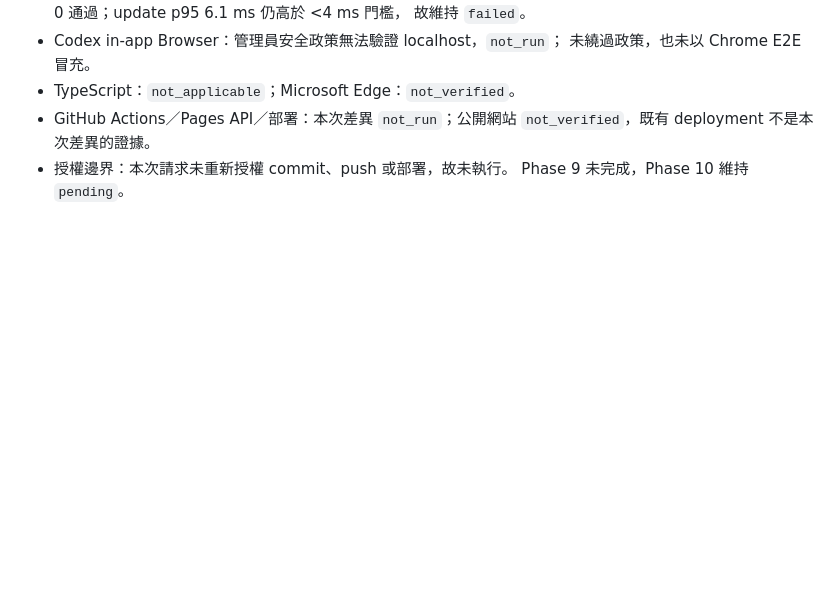
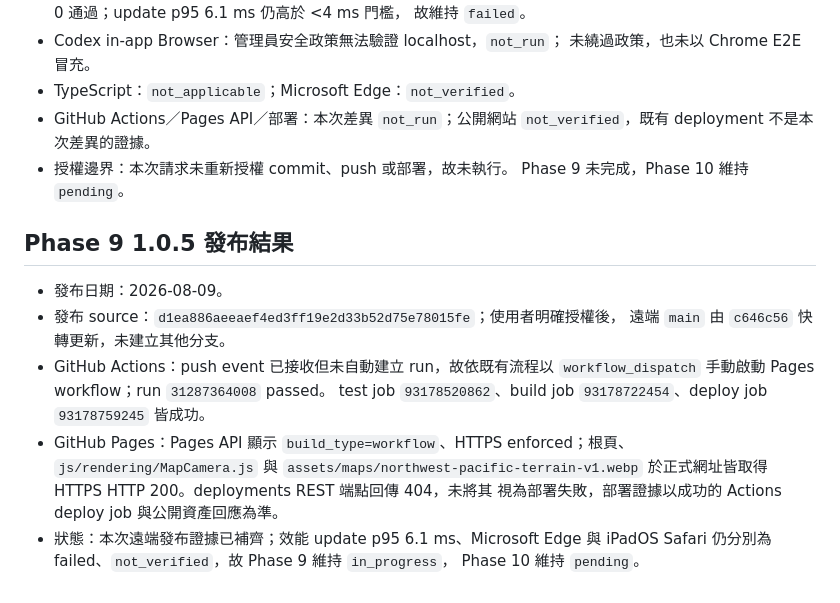
Before and after one commit to kisaraki/classroom-sgts-nh-tzk, a Markdown page: docs/PHASE-STATUS.md, the part around the change. GitHub-like rendering; blank space fills up the shorter version.

```diff
--- a/docs/PHASE-STATUS.md
+++ b/docs/PHASE-STATUS.md
@@ -476,3 +476,20 @@
   `not_verified`，既有 deployment 不是本次差異的證據。
 - 授權邊界：本次請求未重新授權 commit、push 或部署，故未執行。
   Phase 9 未完成，Phase 10 維持 `pending`。
+
+## Phase 9 1.0.5 發布結果
+
+- 發布日期：2026-08-09。
+- 發布 source：`d1ea886aeeaef4ed3ff19e2d33b52d75e78015fe`；使用者明確授權後，
+  遠端 `main` 由 `c646c56` 快轉更新，未建立其他分支。
+- GitHub Actions：push event 已接收但未自動建立 run，故依既有流程以
+  `workflow_dispatch` 手動啟動 Pages workflow；run `31287364008` passed。
+  test job `93178520862`、build job `93178722454`、deploy job `93178759245`
+  皆成功。
+- GitHub Pages：Pages API 顯示 `build_type=workflow`、HTTPS enforced；根頁、
+  `js/rendering/MapCamera.js` 與 `assets/maps/northwest-pacific-terrain-v1.webp`
+  於正式網址皆取得 HTTPS HTTP 200。deployments REST 端點回傳 404，未將其
+  視為部署失敗，部署證據以成功的 Actions deploy job 與公開資產回應為準。
+- 狀態：本次遠端發布證據已補齊；效能 update p95 6.1 ms、Microsoft Edge 與
+  iPadOS Safari 仍分別為 failed、`not_verified`，故 Phase 9 維持 `in_progress`，
+  Phase 10 維持 `pending`。
```
Also changed, not shown: docs/RELEASE-ACCEPTANCE.md (+7 -7 lines), docs/TESTING.md (+5 -5 lines).
